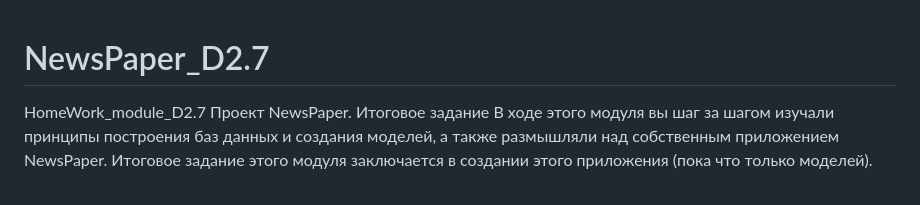
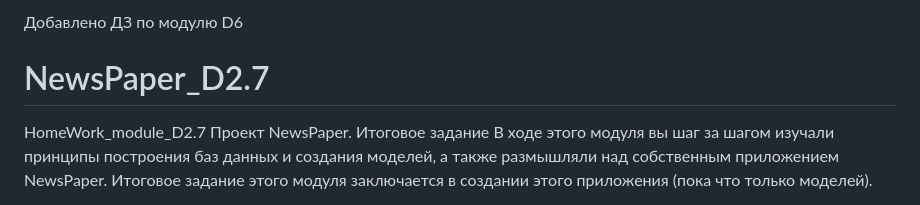
Before and after one commit to GoncharenkoOlga/NewsPaper_D2.7, a Markdown page: README.md, the part around the change. Drawn GitHub-style.

```diff
--- a/README.md
+++ b/README.md
@@ -1,3 +1,4 @@
+Добавлено ДЗ по модулю D6
 # NewsPaper_D2.7
 HomeWork_module_D2.7
 Проект NewsPaper. Итоговое задание
```
